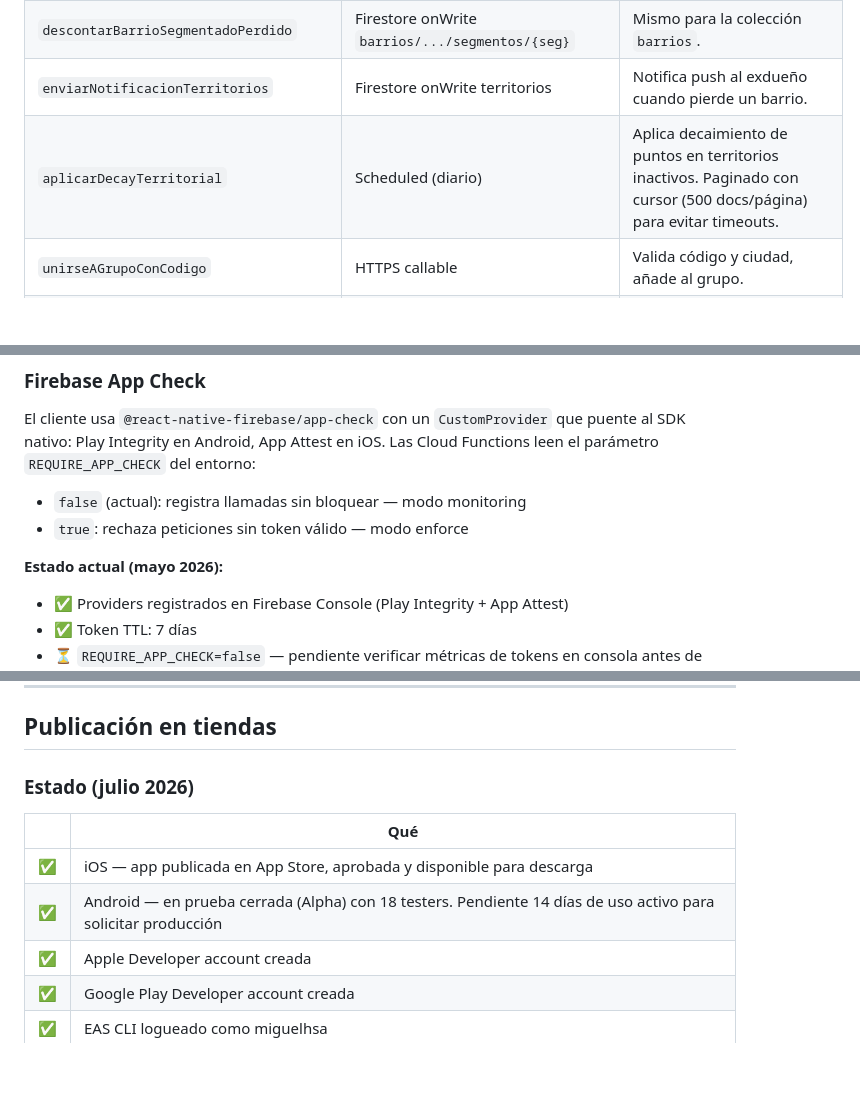
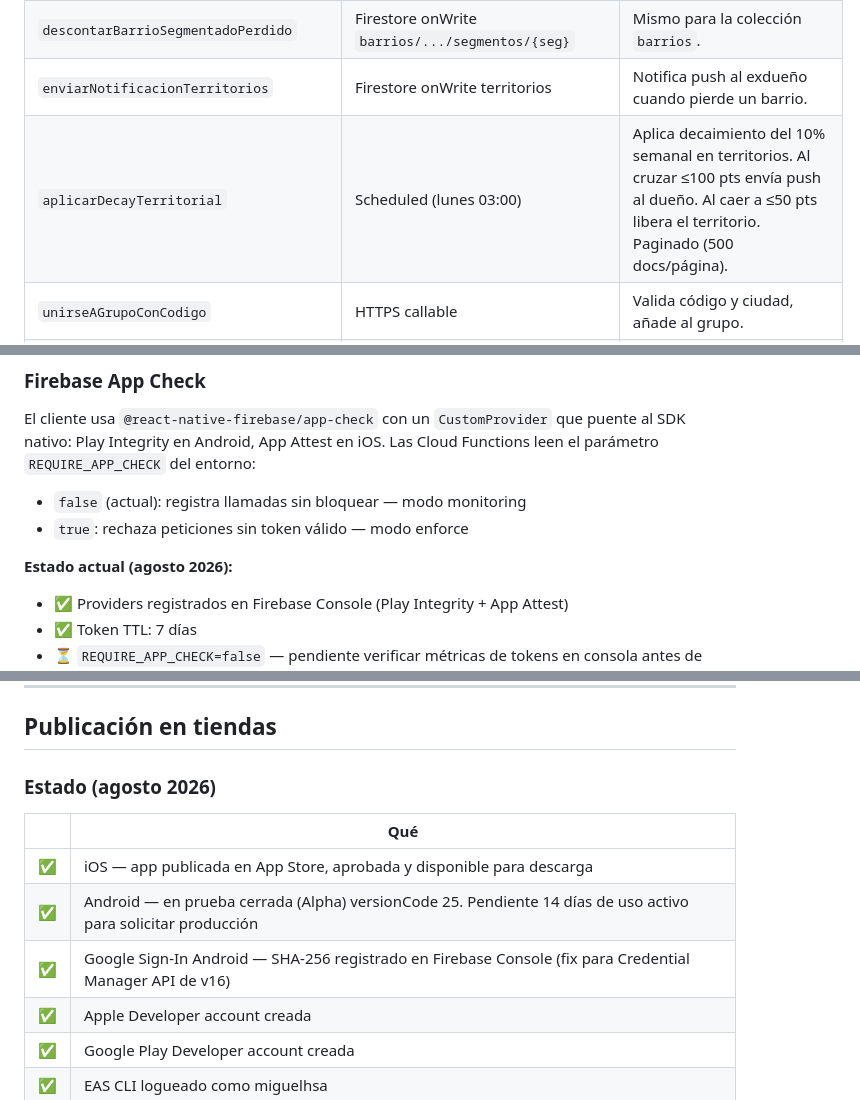
Before and after one commit to Miguelhsa/ConqueRun, a Markdown page: README.md, 3 parts joined by grey strips. Drawn GitHub-style; blank space fills up the shorter version.

```diff
--- a/README.md
+++ b/README.md
@@ -338,7 +338,7 @@ uid, email, estado: 'pendiente', solicitadoEn
 | `descontarTerritorioSegmentadoPerdido` | Firestore onWrite `territorios/.../segmentos/{seg}` | Ajusta `barriosConquistadosTotal` cuando otro usuario conquista un territorio. |
 | `descontarBarrioSegmentadoPerdido` | Firestore onWrite `barrios/.../segmentos/{seg}` | Mismo para la colección `barrios`. |
 | `enviarNotificacionTerritorios` | Firestore onWrite territorios | Notifica push al exdueño cuando pierde un barrio. |
-| `aplicarDecayTerritorial` | Scheduled (diario) | Aplica decaimiento de puntos en territorios inactivos. Paginado con cursor (500 docs/página) para evitar timeouts. |
+| `aplicarDecayTerritorial` | Scheduled (lunes 03:00) | Aplica decaimiento del 10% semanal en territorios. Al cruzar ≤100 pts envía push al dueño. Al caer a ≤50 pts libera el territorio. Paginado (500 docs/página). |
 | `unirseAGrupoConCodigo` | HTTPS callable | Valida código y ciudad, añade al grupo. |
 | `unirseAGrupoPublico` | HTTPS callable | Valida ciudad y límite de 50 miembros, añade al grupo público. |
 | `repararConsistenciaUsuario` | HTTPS callable | Recalcula barrios conquistados del usuario desde fuente de verdad. |
@@ -393,7 +393,7 @@ El cliente usa `@react-native-firebase/app-check` con un `CustomProvider` que pu
 - `false` (actual): registra llamadas sin bloquear — modo monitoring
 - `true`: rechaza peticiones sin token válido — modo enforce
 
-**Estado actual (mayo 2026):**
+**Estado actual (agosto 2026):**
 - ✅ Providers registrados en Firebase Console (Play Integrity + App Attest)
 - ✅ Token TTL: 7 días
 - ⏳ `REQUIRE_APP_CHECK=false` — pendiente verificar métricas de tokens en consola antes de activar enforce
@@ -456,12 +456,13 @@ npx expo start    # servidor de desarrollo
 
 ## Publicación en tiendas
 
-### Estado (julio 2026)
+### Estado (agosto 2026)
 
 | | Qué |
 |---|---|
 | ✅ | iOS — app publicada en App Store, aprobada y disponible para descarga |
-| ✅ | Android — en prueba cerrada (Alpha) con 18 testers. Pendiente 14 días de uso activo para solicitar producción |
+| ✅ | Android — en prueba cerrada (Alpha) versionCode 25. Pendiente 14 días de uso activo para solicitar producción |
+| ✅ | Google Sign-In Android — SHA-256 registrado en Firebase Console (fix para Credential Manager API de v16) |
 | ✅ | Apple Developer account creada |
 | ✅ | Google Play Developer account creada |
 | ✅ | EAS CLI logueado como miguelhsa |
```
Also changed, not shown: other parts of README.md (+1 -0 lines), CLAUDE.md (+7 -6 lines), docs/roadmap.md (+3 -2 lines).
